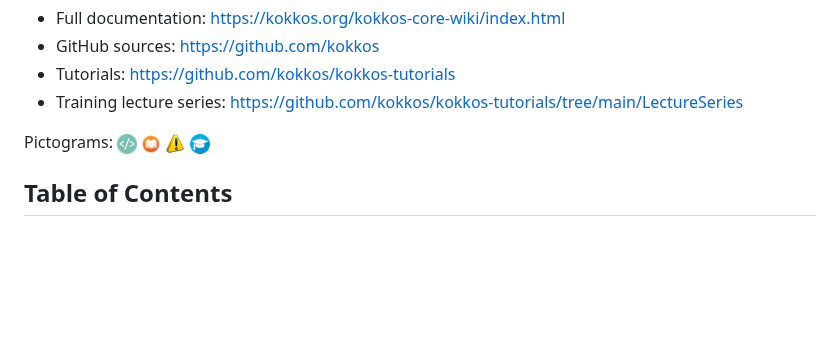
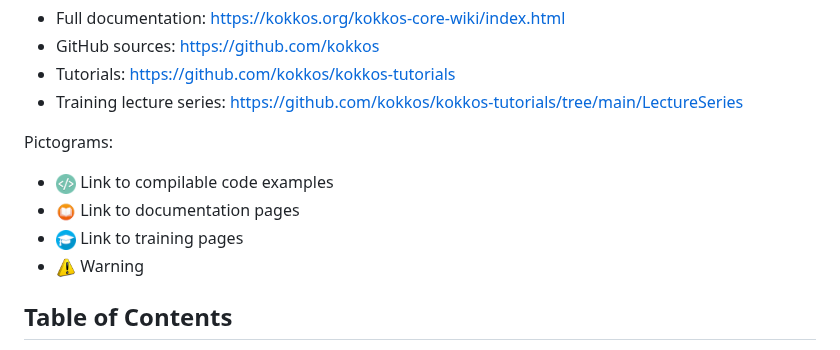
Before and after one commit to CExA-project/cheat-sheet-for-kokkos, a Markdown page: kokkos_cheat_sheet.md, the part around the change. Drawn GitHub-style; blank space fills up the shorter version.

Commit message:
pictogram info

```diff
--- a/kokkos_cheat_sheet.md
+++ b/kokkos_cheat_sheet.md
@@ -12,10 +12,11 @@ Links:
 - Training lecture series: https://github.com/kokkos/kokkos-tutorials/tree/main/LectureSeries
 
 Pictograms:
-<img title="Code" alt="Code" src="./images/code.png" height="20">
-<img title="Doc" alt="Doc" src="./images/documentation.png" height="20">
-<img title="Warning" alt="Warning" src="./images/warning.png" height="20">
-<img title="Training" alt="Training" src="./images/training.png" height="20">
+
+- <img title="Code" alt="Code" src="./images/code.png" height="20"> Link to compilable code examples
+- <img title="Doc" alt="Doc" src="./images/documentation.png" height="20"> Link to documentation pages
+- <img title="Training" alt="Training" src="./images/training.png" height="20"> Link to training pages
+- <img title="Warning" alt="Warning" src="./images/warning.png" height="20"> Warning
 
 ## Table of Contents
 
```
